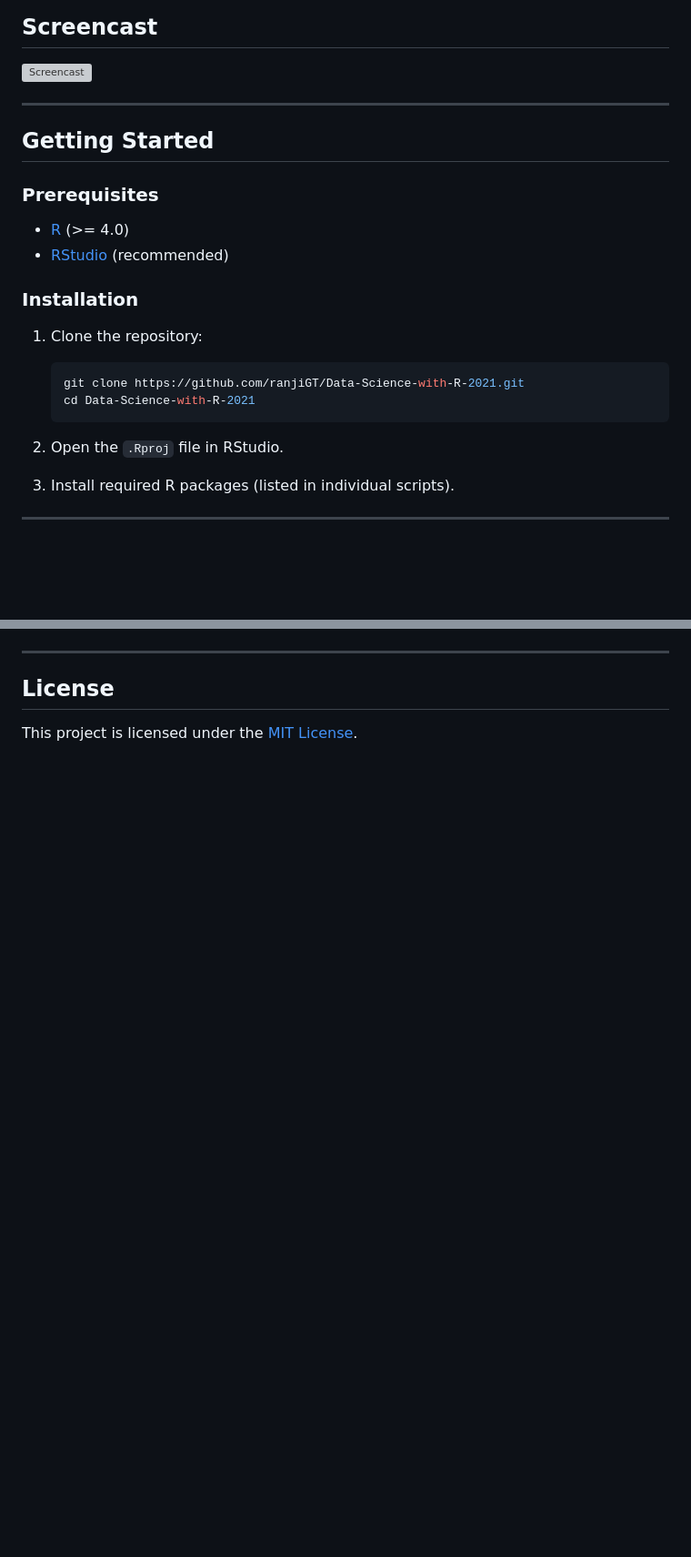
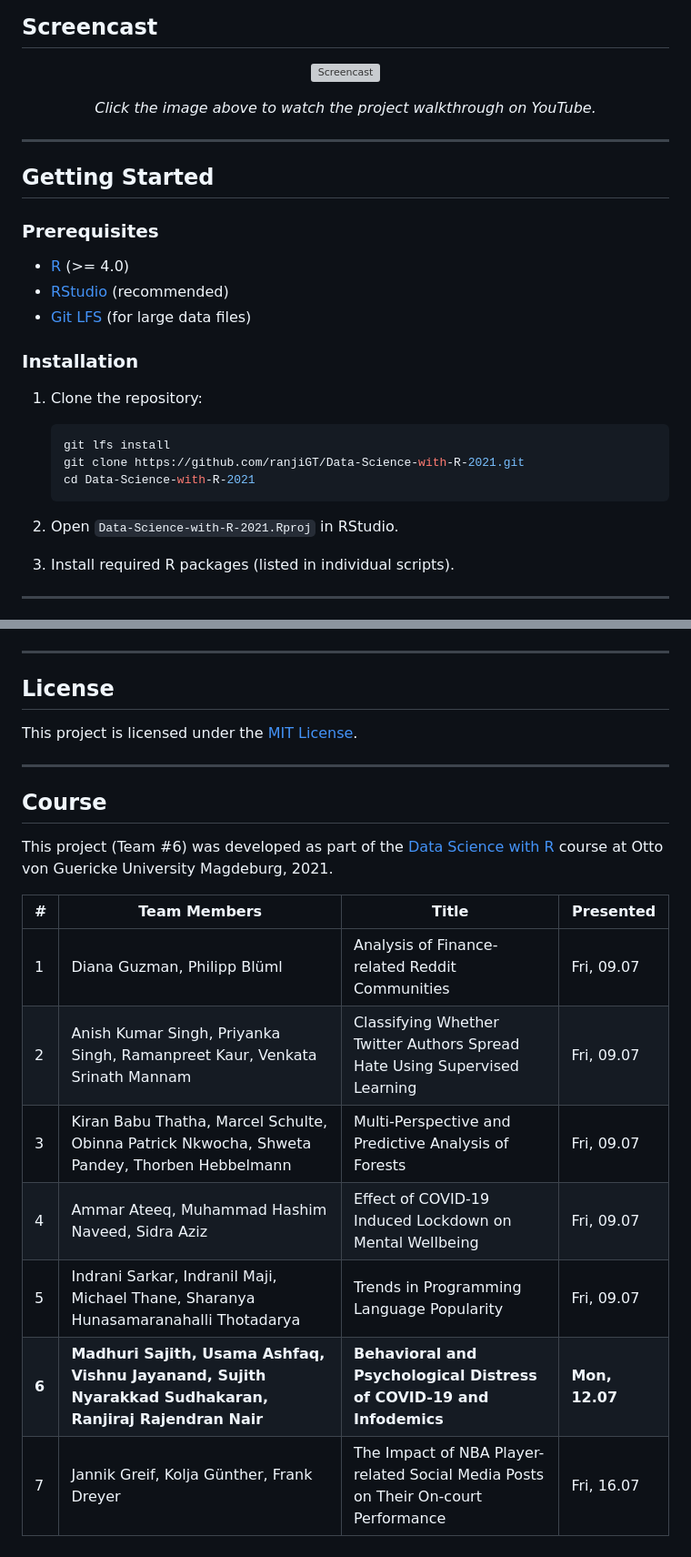
Before and after one commit to ranjiGT/Data-Science-with-R-2021, a Markdown page: README.md, 2 parts joined by grey strips. Shown at 91% size. Rendered like a GitHub page; blank space fills up the shorter version; grey boxes are pictures that could not be loaded.

````diff
--- a/README.md
+++ b/README.md
@@ -119,4 +203,8 @@ runApp("shinyapp")
 [![Screencast](https://img.youtube.com/vi/b2b1hFEGxa8/maxresdefault.jpg)](https://youtu.be/b2b1hFEGxa8)
+
+*Click the image above to watch the project walkthrough on YouTube.*
+
+</div>
 
 ---
 
@@ -126,16 +214,18 @@ runApp("shinyapp")
 
 - [R](https://cran.r-project.org/) (>= 4.0)
 - [RStudio](https://posit.co/download/rstudio-desktop/) (recommended)
+- [Git LFS](https://git-lfs.github.com/) (for large data files)
 
 ### Installation
 
 1. Clone the repository:
    ```bash
+   git lfs install
    git clone https://github.com/ranjiGT/Data-Science-with-R-2021.git
    cd Data-Science-with-R-2021
    ```
 
-2. Open the `.Rproj` file in RStudio.
+2. Open `Data-Science-with-R-2021.Rproj` in RStudio.
 
 3. Install required R packages (listed in individual scripts).
 
@@ -158,3 +248,19 @@ This project was developed as a collaborative effort. Thanks to all contributors
 ## License
 
 This project is licensed under the [MIT License](LICENSE).
+
+---
+
+## Course
+
+This project (Team #6) was developed as part of the [Data Science with R](https://brain.cs.uni-magdeburg.de/kmd/DataSciR/) course at Otto von Guericke University Magdeburg, 2021.
+
+| # | Team Members | Title | Presented |
+|---|-------------|-------|-----------|
+| 1 | Diana Guzman, Philipp Blüml | Analysis of Finance-related Reddit Communities | Fri, 09.07 |
+| 2 | Anish Kumar Singh, Priyanka Singh, Ramanpreet Kaur, Venkata Srinath Mannam | Classifying Whether Twitter Authors Spread Hate Using Supervised Learning | Fri, 09.07 |
+| 3 | Kiran Babu Thatha, Marcel Schulte, Obinna Patrick Nkwocha, Shweta Pandey, Thorben Hebbelmann | Multi-Perspective and Predictive Analysis of Forests | Fri, 09.07 |
+| 4 | Ammar Ateeq, Muhammad Hashim Naveed, Sidra Aziz | Effect of COVID-19 Induced Lockdown on Mental Wellbeing | Fri, 09.07 |
+| 5 | Indrani Sarkar, Indranil Maji, Michael Thane, Sharanya Hunasamaranahalli Thotadarya | Trends in Programming Language Popularity | Fri, 09.07 |
+| **6** | **Madhuri Sajith, Usama Ashfaq, Vishnu Jayanand, Sujith Nyarakkad Sudhakaran, Ranjiraj Rajendran Nair** | **Behavioral and Psychological Distress of COVID-19 and Infodemics** | **Mon, 12.07** |
+| 7 | Jannik Greif, Kolja Günther, Frank Dreyer | The Impact of NBA Player-related Social Media Posts on Their On-court Performance | Fri, 16.07 |
````
Also changed, not shown: other parts of README.md (+104 -20 lines).
